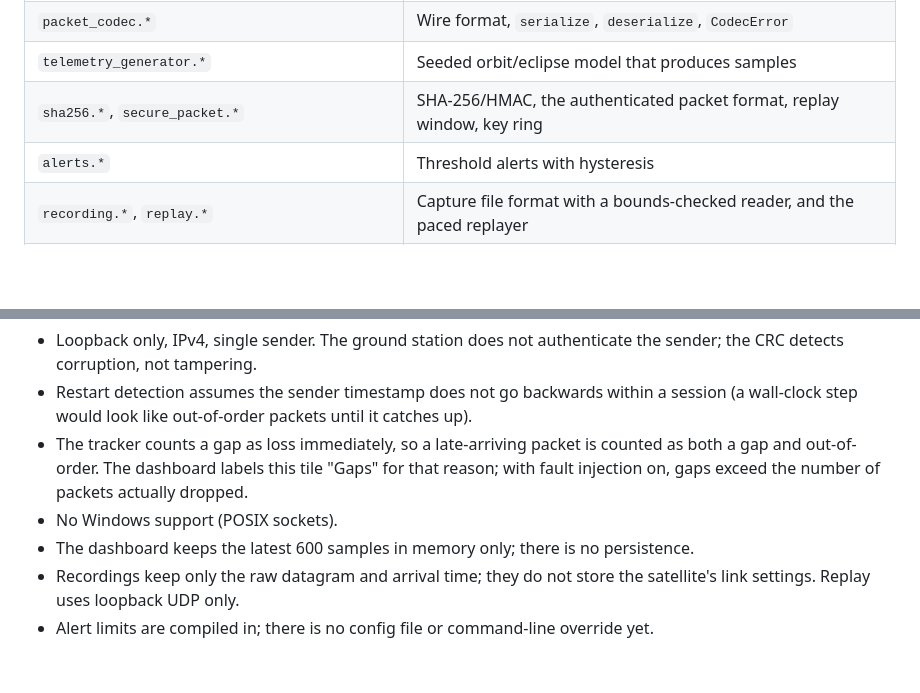
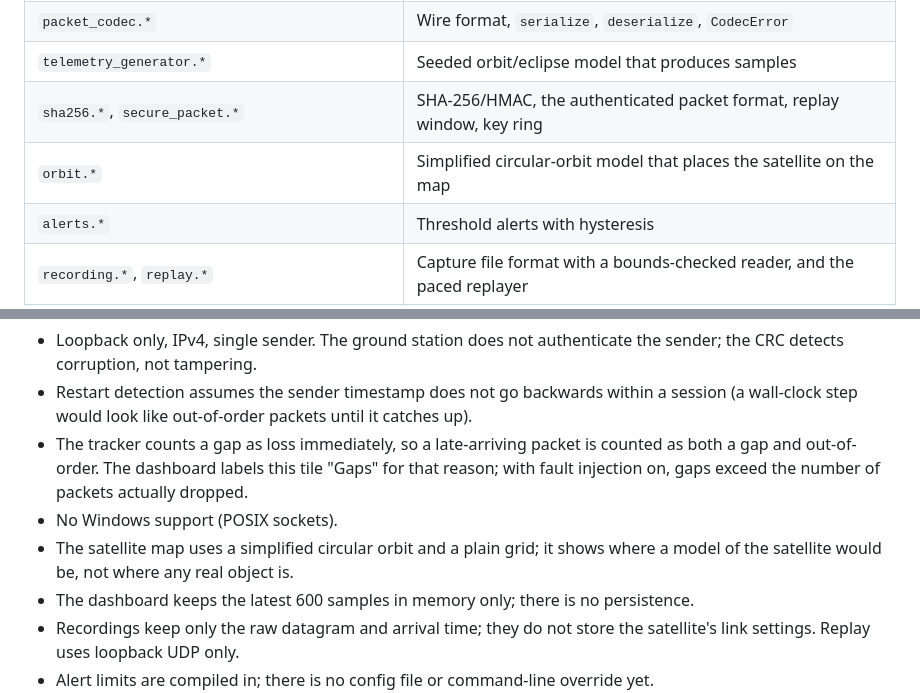
Before and after one commit to samyukthasyamsundar/OrbitGuard, a Markdown page: README.md, 2 parts joined by grey strips. GitHub-like rendering; blank space fills up the shorter version.

```diff
--- a/README.md
+++ b/README.md
@@ -232,6 +258,7 @@ The rejected datagram is reported on stderr: `rejected packet (7 bytes): packet
 | `packet_codec.*` | Wire format, `serialize`, `deserialize`, `CodecError` |
 | `telemetry_generator.*` | Seeded orbit/eclipse model that produces samples |
 | `sha256.*`, `secure_packet.*` | SHA-256/HMAC, the authenticated packet format, replay window, key ring |
+| `orbit.*` | Simplified circular-orbit model that places the satellite on the map |
 | `alerts.*` | Threshold alerts with hysteresis |
 | `recording.*`, `replay.*` | Capture file format with a bounds-checked reader, and the paced replayer |
 | `fault_injector.*` | Seeded drop, corrupt, duplicate and reorder of wire bytes |
@@ -326,6 +353,8 @@ dashboard can reuse it unchanged.
   both a gap and out-of-order. The dashboard labels this tile "Gaps" for that reason; with
   fault injection on, gaps exceed the number of packets actually dropped.
 - No Windows support (POSIX sockets).
+- The satellite map uses a simplified circular orbit and a plain grid; it shows where a model of the
+  satellite would be, not where any real object is.
 - The dashboard keeps the latest 600 samples in memory only; there is no persistence.
 - Recordings keep only the raw datagram and arrival time; they do not store the satellite's
   link settings. Replay uses loopback UDP only.
```
Also changed, not shown: other parts of README.md (+26 -0 lines), docs/dashboard-map.png (added), 11 other files.
